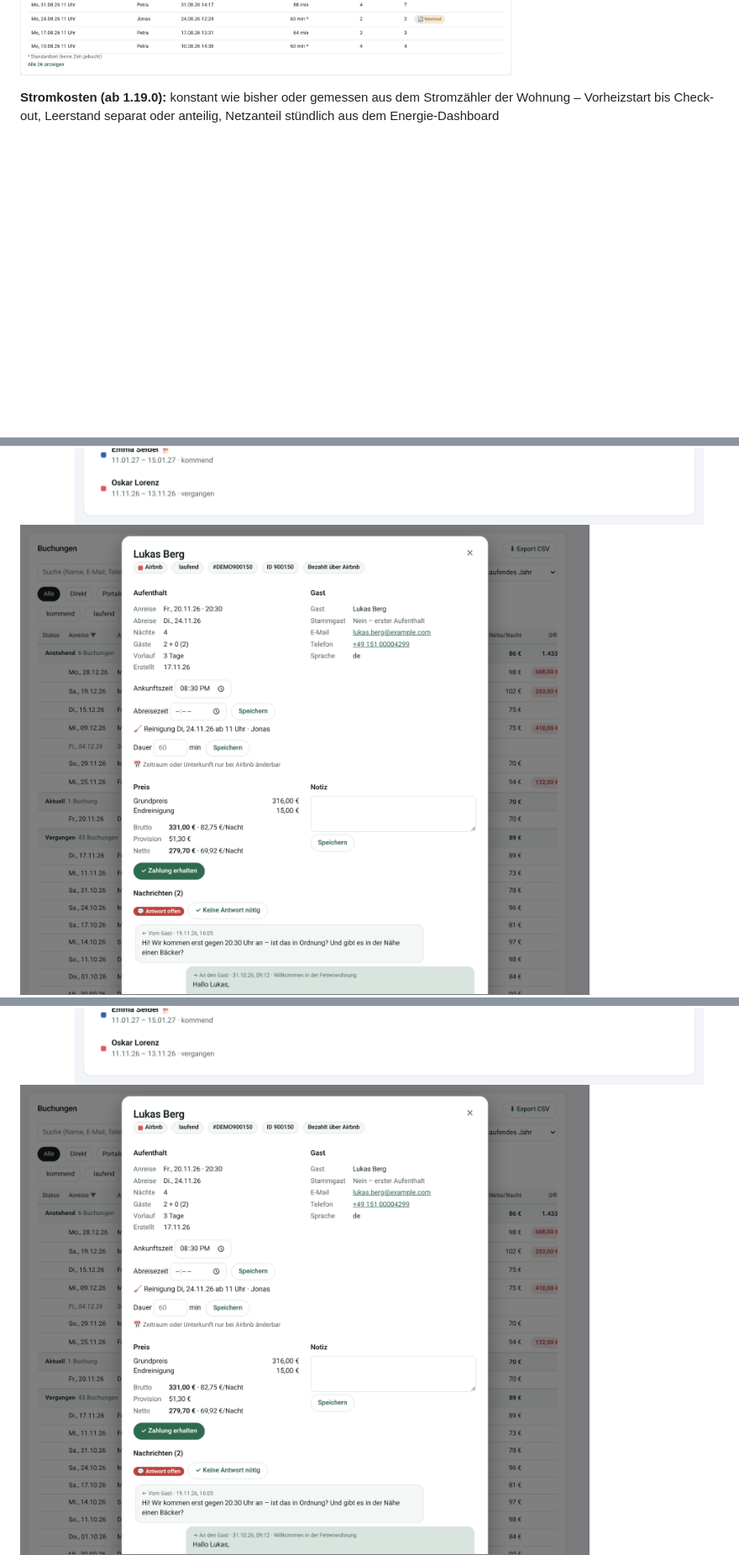
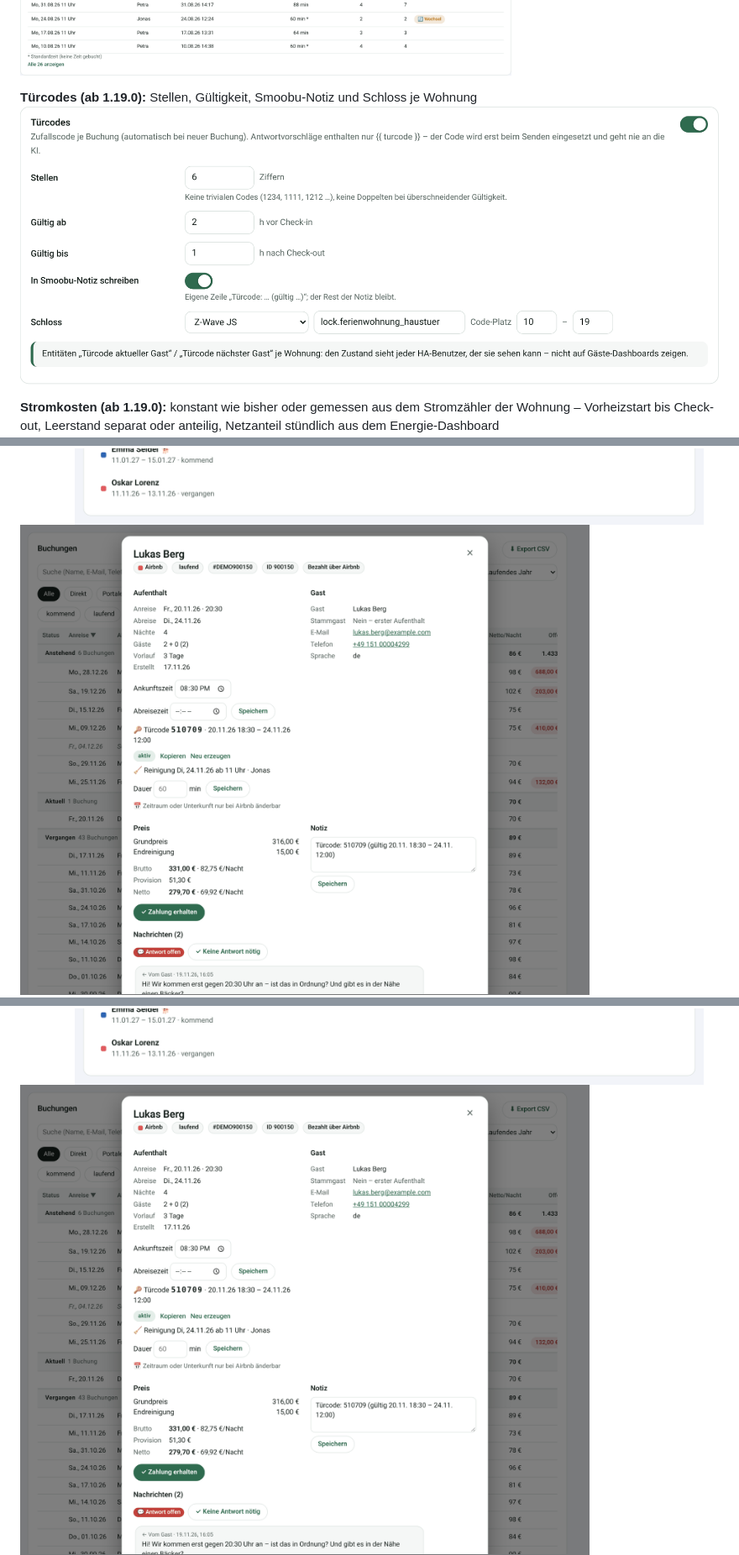
Before and after one commit to Grunor/ha-Smoobu, a Markdown page: README.md, 3 parts joined by grey strips. Shown at 84% size. Drawn GitHub-style; pictures changed too: docs/screenshots/buchungsdetails.png, docs/screenshots/einstellungen_tuercode.png (added); folded sections open; blank space fills up the shorter version.

```diff
--- a/README.md
+++ b/README.md
@@ -106,6 +107,9 @@ Alle Bilder zeigen eine **erfundene Demo-Ferienwohnung**. Die Bilder stammen aus
 
 **Statistik „Reinigung“:** wer hat wann welche Wohnung gereinigt – je Person (Anteil, Gästewechsel, Hunde, Gäste Ø, Nächte, Zeit bis zum Abhaken), je Monat, je Wohnung und als Liste
 ![Statistik Reinigung](https://raw.githubusercontent.com/Grunor/ha-Smoobu/main/docs/screenshots/statistik_reinigung.png)
+
+**Türcodes (ab 1.19.0):** Stellen, Gültigkeit, Smoobu-Notiz und Schloss je Wohnung
+![Türcodes](https://raw.githubusercontent.com/Grunor/ha-Smoobu/main/docs/screenshots/einstellungen_tuercode.png)
 
 **Stromkosten (ab 1.19.0):** konstant wie bisher oder gemessen aus dem Stromzähler der Wohnung – Vorheizstart bis Check-out, Leerstand separat oder anteilig, Netzanteil stündlich aus dem Energie-Dashboard
 ![Stromkosten](https://raw.githubusercontent.com/Grunor/ha-Smoobu/main/docs/screenshots/einstellungen_strom.png)
```
Also changed, not shown: other parts of README.md (+6 -0 lines), CHANGELOG.md (+4 -2 lines), 14 other files.
